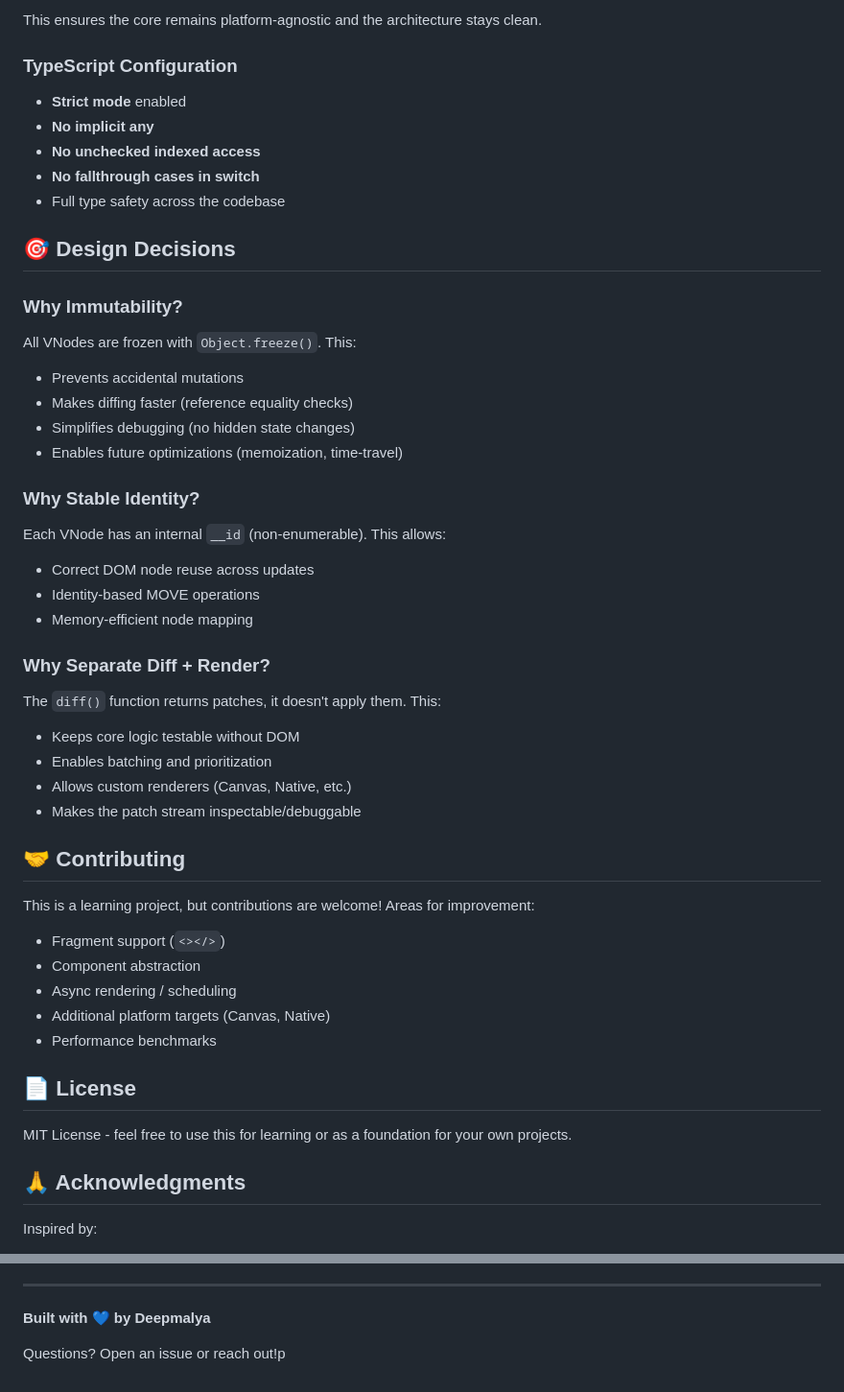
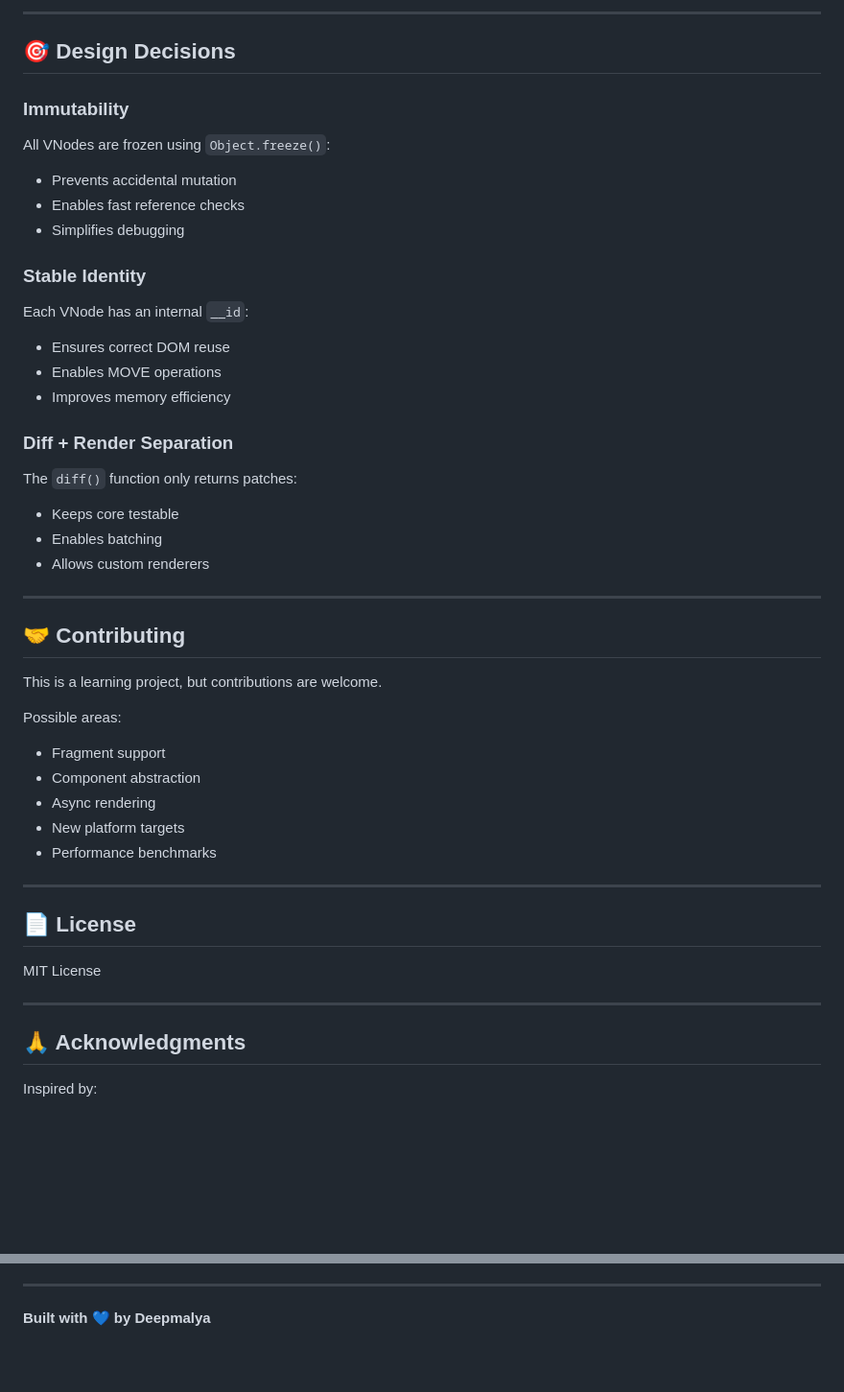
Before and after one commit to Symphony007/Weave---VirtualDOM, a Markdown page: README.md, 2 parts joined by grey strips. Shown at 96% size. Drawn GitHub-style; blank space fills up the shorter version.

```diff
--- a/README.md
+++ b/README.md
@@ -248,52 +272,53 @@ ESLint enforces strict import boundaries:
 
-This ensures the core remains platform-agnostic and the architecture stays clean.
-
-### TypeScript Configuration
-
-- **Strict mode** enabled
-- **No implicit any**
-- **No unchecked indexed access**
-- **No fallthrough cases in switch**
-- Full type safety across the codebase
+---
 
 ## 🎯 Design Decisions
 
-### Why Immutability?
+### Immutability
 
-All VNodes are frozen with `Object.freeze()`. This:
-- Prevents accidental mutations
-- Makes diffing faster (reference equality checks)
-- Simplifies debugging (no hidden state changes)
-- Enables future optimizations (memoization, time-travel)
+All VNodes are frozen using `Object.freeze()`:
 
-### Why Stable Identity?
+* Prevents accidental mutation
+* Enables fast reference checks
+* Simplifies debugging
 
-Each VNode has an internal `__id` (non-enumerable). This allows:
-- Correct DOM node reuse across updates
-- Identity-based MOVE operations
-- Memory-efficient node mapping
+### Stable Identity
 
-### Why Separate Diff + Render?
+Each VNode has an internal `__id`:
 
-The `diff()` function returns patches, it doesn't apply them. This:
-- Keeps core logic testable without DOM
-- Enables batching and prioritization
-- Allows custom renderers (Canvas, Native, etc.)
-- Makes the patch stream inspectable/debuggable
+* Ensures correct DOM reuse
+* Enables MOVE operations
+* Improves memory efficiency
+
+### Diff + Render Separation
+
+The `diff()` function only returns patches:
+
+* Keeps core testable
+* Enables batching
+* Allows custom renderers
+
+---
 
 ## 🤝 Contributing
 
-This is a learning project, but contributions are welcome! Areas for improvement:
+This is a learning project, but contributions are welcome.
 
-- Fragment support (`<></>`)
-- Component abstraction
-- Async rendering / scheduling
-- Additional platform targets (Canvas, Native)
-- Performance benchmarks
+Possible areas:
+
+* Fragment support
+* Component abstraction
+* Async rendering
+* New platform targets
+* Performance benchmarks
+
+---
 
 ## 📄 License
 
-MIT License - feel free to use this for learning or as a foundation for your own projects.
+MIT License
+
+---
 
 ## 🙏 Acknowledgments
 
@@ -306,5 +332,3 @@ Inspired by:
 ---
 
 **Built with 💙 by Deepmalya**
-
-Questions? Open an issue or reach out!p
```
Also changed, not shown: other parts of README.md (+152 -127 lines).
